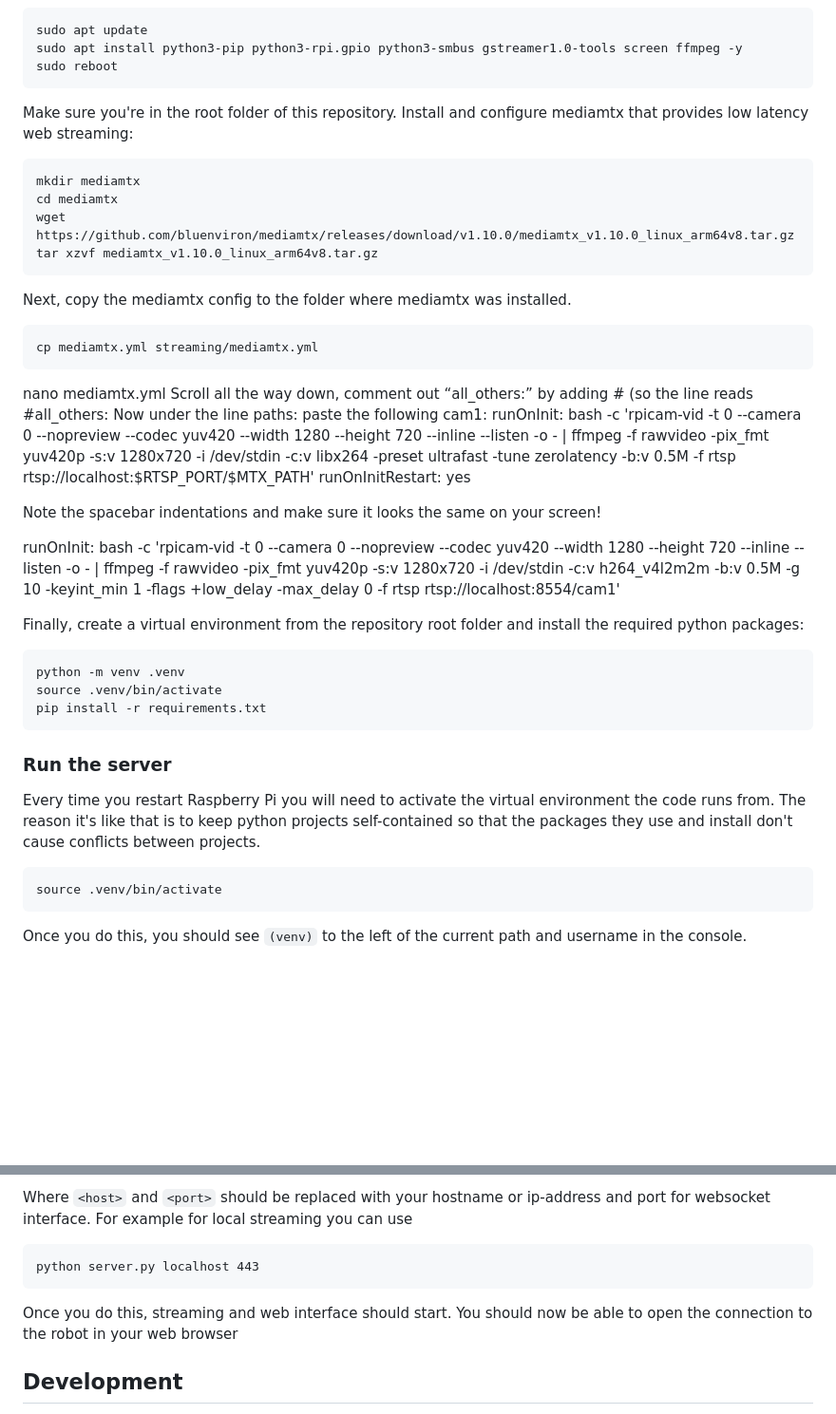
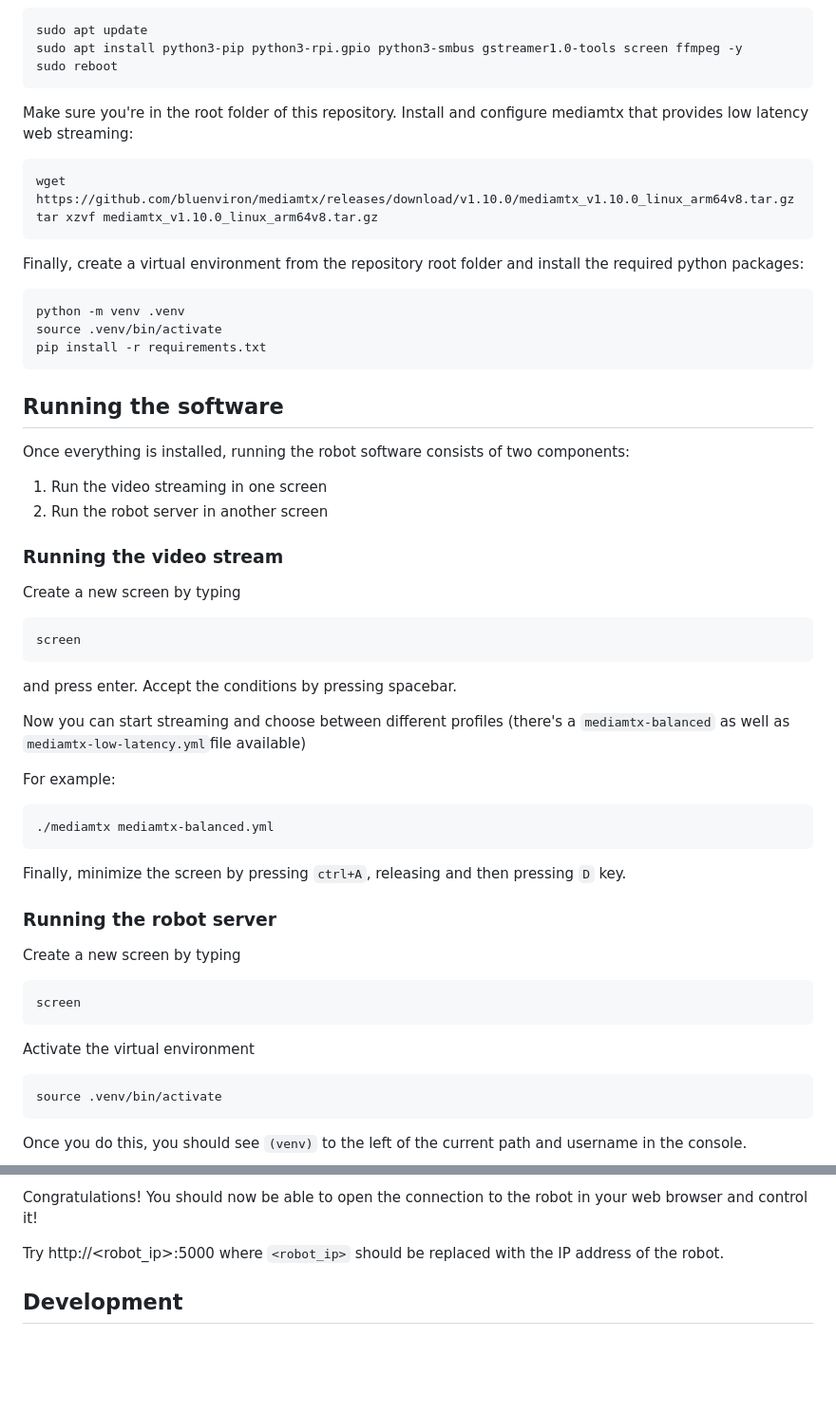
Before and after one commit to aethersis/Beerbot, a Markdown page: readme.md, 2 parts joined by grey strips. Shown: that part at 95% size. Rendered like a GitHub page; blank space fills up the shorter version.

Commit message:
Add info about running the robot software

````diff
--- a/readme.md
+++ b/readme.md
@@ -28,27 +28,9 @@ sudo reboot
 Make sure you're in the root folder of this repository.
 Install and configure mediamtx that provides low latency web streaming:
 ```
-mkdir mediamtx
-cd mediamtx
 wget https://github.com/bluenviron/mediamtx/releases/download/v1.10.0/mediamtx_v1.10.0_linux_arm64v8.tar.gz
 tar xzvf mediamtx_v1.10.0_linux_arm64v8.tar.gz
 ```
-
-Next, copy the mediamtx config to the folder where mediamtx was installed.
-```
-cp mediamtx.yml streaming/mediamtx.yml
-```
-
-nano mediamtx.yml
-Scroll all the way down, comment out “all_others:” by adding # (so the line reads #all_others:
-Now under the line paths: paste the following
-  cam1:
-    runOnInit: bash -c 'rpicam-vid -t 0 --camera 0 --nopreview --codec yuv420 --width 1280 --height 720 --inline --listen -o - | ffmpeg -f rawvideo -pix_fmt yuv420p -s:v 1280x720 -i /dev/stdin -c:v libx264 -preset ultrafast -tune zerolatency -b:v 0.5M -f rtsp rtsp://localhost:$RTSP_PORT/$MTX_PATH'
-    runOnInitRestart: yes
-
-Note the spacebar indentations and make sure it looks the same on your screen!
-
-runOnInit: bash -c 'rpicam-vid -t 0 --camera 0 --nopreview --codec yuv420 --width 1280 --height 720 --inline --listen -o - | ffmpeg -f rawvideo -pix_fmt yuv420p -s:v 1280x720 -i /dev/stdin -c:v h264_v4l2m2m -b:v 0.5M -g 10 -keyint_min 1 -flags +low_delay -max_delay 0 -f rtsp rtsp://localhost:8554/cam1'
 
 Finally, create a virtual environment from the repository root folder and install the required python packages:
 ```commandline
@@ -56,10 +38,37 @@ python -m venv .venv
 source .venv/bin/activate
 pip install -r requirements.txt
 ```
-### Run the server
-Every time you restart Raspberry Pi you will need to activate the virtual environment the code runs from.
-The reason it's like that is to keep python projects self-contained so that the packages they use and install
-don't cause conflicts between projects.
+
+## Running the software
+
+Once everything is installed, running the robot software consists of two components:
+1. Run the video streaming in one screen
+2. Run the robot server in another screen
+
+
+### Running the video stream
+Create a new screen by typing
+```commandline
+screen
+```
+and press enter. Accept the conditions by pressing spacebar.
+
+Now you can start streaming and choose between different profiles (there's a `mediamtx-balanced` as well as `mediamtx-low-latency.yml`file available)
+
+For example:
+```commandline
+./mediamtx mediamtx-balanced.yml
+```
+
+Finally, minimize the screen by pressing `ctrl+A`, releasing and then pressing `D` key.
+
+### Running the robot server
+Create a new screen by typing
+```commandline
+screen
+```
+
+Activate the virtual environment
 ```
 source .venv/bin/activate
 ```
@@ -71,11 +80,9 @@ python server.py <host> <port>
 ```
-Where `<host>` and `<port>` should be replaced with your hostname or ip-address and port for websocket interface.
-For example for local streaming you can use
-```commandline
-python server.py localhost 443
-```
-Once you do this, streaming and web interface should start.
-You should now be able to open the connection to the robot in your web browser
+
+Congratulations! You should now be able to open the connection to the robot in your web browser and control it!
+
+Try http://<robot_ip>:5000 where `<robot_ip>` should be replaced with the IP address of the robot.
+
 ## Development
 The python backend was designed to support abstract hardware, so adding support to new Pi Hats or controls
 should be quite straightforward by implementing `AbstractChassisBackend` and `AbstractGimbalBackend` classes
````
Also changed, not shown: other parts of readme.md (+1 -1 lines).
